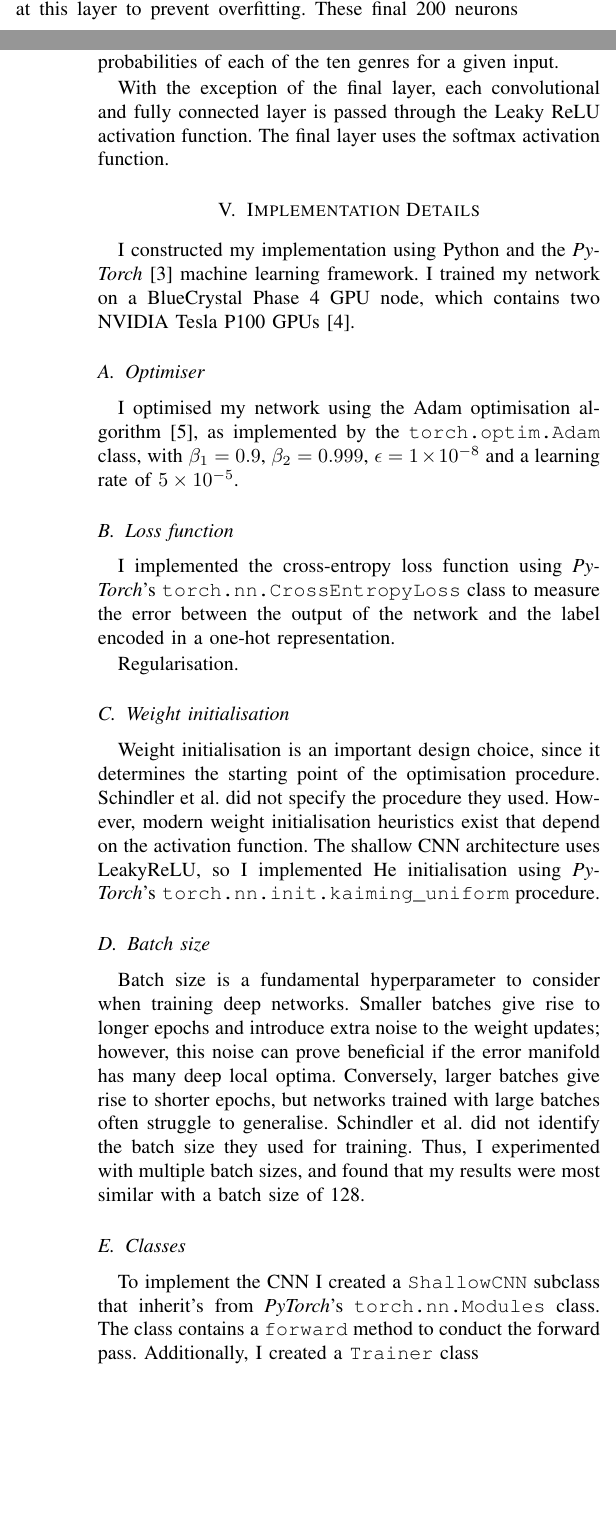
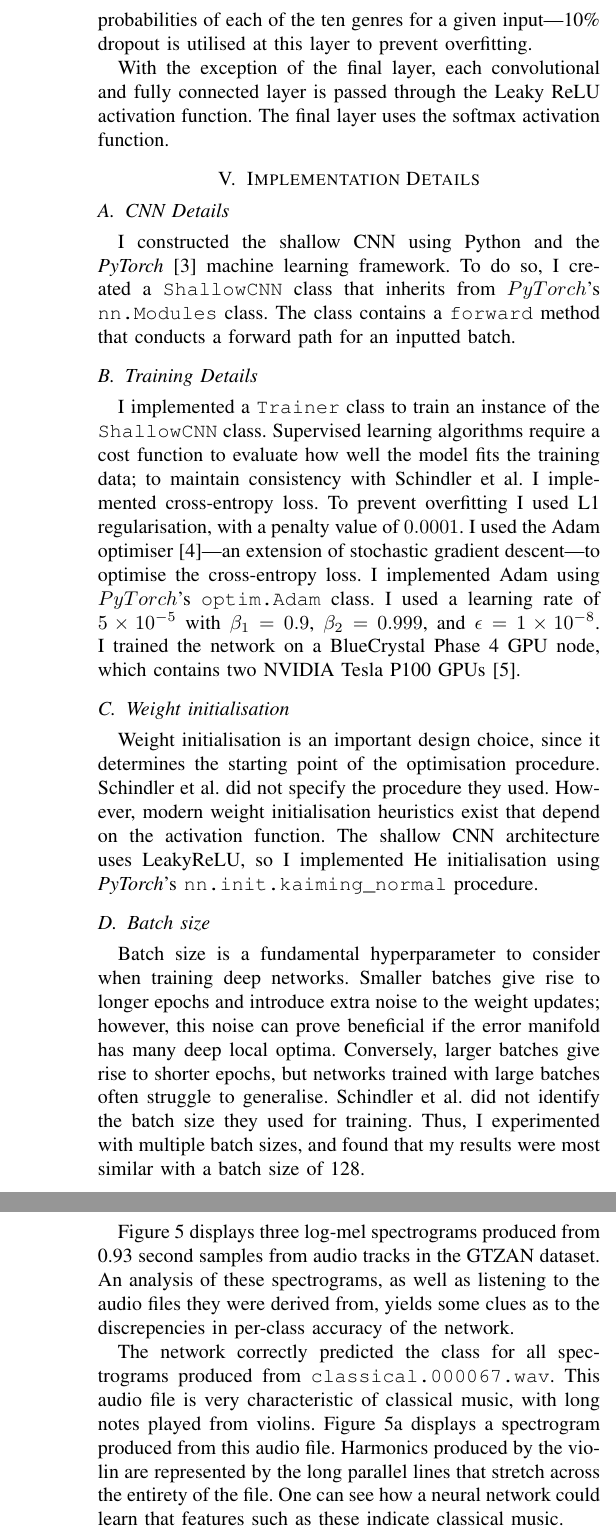
Before and after one commit to georgeherbert/music-genre-classification, a LaTeX paper (report/report.tex): two parts of the columns of pages 1 and 2 of 4 before the commit and two parts of the columns of pages 2 and 3 of 4 after it, joined at a grey line, cut so that both start at the same text, the shorter picture padded with empty space. Compiled offline with pdfLaTeX; a missing font is replaced by an installed copy or a similar font; a LaTeX package or settings file that is missing is left out.

Commit message:
Made improvements to report

```diff
--- a/report/report.tex
+++ b/report/report.tex
@@ -77,33 +79,36 @@ Conversely, the bottom pipeline aims to capture temporal relations.
 It too initially contains a convolutional layer (with padding) with 16 kernels, but of approximately square shape $21\times20$ to produce 16 square feature maps of shape $80\times80$.
 These are then downsampled using a $20\times1$ max pooling layer to produce 16 horizontal rectangular feature maps of shape $4\times80$, specifically to capture temporal changes in intensity.
 
-The 16 feature maps from each piepline are flattened and concatenated to a shape of $1\times10240$, which serves as input to a 200 neuron fully connected layer---10\% dropout is utilised at this layer to prevent overfitting.
-These final 200 neurons are then mapped to 10 output neurons, which represent the probabilities of each of the ten genres for a given input.
+The 16 feature maps from each piepline are flattened and concatenated to a shape of $1\times10240$, which is mapped to a 200 neuron fully connected layer.
+These final 200 neurons are then mapped to 10 output neurons, which represent the probabilities of each of the ten genres for a given input---10\% dropout is utilised at this layer to prevent overfitting.
 
 With the exception of the final layer, each convolutional and fully connected layer is passed through the Leaky ReLU activation function.
 The final layer uses the softmax activation function.
 
 \section{Implementation Details}
 
-I constructed my implementation using Python and the \textit{PyTorch} \cite{PyTorch} machine learning framework.
-I trained my network on a BlueCrystal Phase 4 GPU node, which contains two NVIDIA Tesla P100 GPUs \cite{bc4}.
+\subsection{CNN Details}
 
-\subsection{Optimiser}
+I constructed the shallow CNN using Python and the \textit{PyTorch} \cite{PyTorch} machine learning framework.
+To do so, I created a \texttt{ShallowCNN} class that inherits from $PyTorch$'s \texttt{nn.Modules} class.
+The class contains a \texttt{forward} method that conducts a forward path for an inputted batch.
 
-I optimised my network using the Adam optimisation algorithm \cite{KingmaBa}, as implemented by the \texttt{torch.optim.Adam} class, with $\beta_1=0.9$, $\beta_2=0.999$, $\epsilon=1\times10^{-8}$ and a learning rate of $5\times10^{-5}$.
+\subsection{Training Details}
 
-\subsection{Loss function}
-
-I implemented the cross-entropy loss function using \textit{PyTorch}'s \texttt{torch.nn.CrossEntropyLoss} class to measure the error between the output of the network and the label encoded in a one-hot representation.
-
-Regularisation.
+I implemented a \texttt{Trainer} class to train an instance of the \texttt{ShallowCNN} class.
+Supervised learning algorithms require a cost function to evaluate how well the model fits the training data; to maintain consistency with Schindler et al. I implemented cross-entropy loss.
+To prevent overfitting I used L1 regularisation, with a penalty value of $0.0001$.
+I used the Adam optimiser \cite{KingmaBa}---an extension of stochastic gradient descent---to optimise the cross-entropy loss.
+I implemented Adam using $PyTorch$'s \texttt{optim.Adam} class.
+I used a learning rate of $5\times10^{-5}$ with $\beta_1=0.9$, $\beta_2=0.999$, and $\epsilon=1\times10^{-8}$.
+I trained the network on a BlueCrystal Phase 4 GPU node, which contains two NVIDIA Tesla P100 GPUs \cite{bc4}.
 
 \subsection{Weight initialisation}
 
 Weight initialisation is an important design choice, since it determines the starting point of the optimisation procedure.
 Schindler et al. did not specify the procedure they used.
 However, modern weight initialisation heuristics exist that depend on the activation function.
-The shallow CNN architecture uses LeakyReLU, so I implemented He initialisation using \textit{PyTorch}'s \texttt{torch.nn.init.kaiming\_uniform} procedure.
+The shallow CNN architecture uses LeakyReLU, so I implemented He initialisation using \textit{PyTorch}'s \texttt{nn.init.kaiming\_normal} procedure.
 
 \subsection{Batch size}
 
@@ -113,13 +118,5 @@ Conversely, larger batches give rise to shorter epochs, but networks trained wit
 Schindler et al. did not identify the batch size they used for training.
 Thus, I experimented with multiple batch sizes, and found that my results were most similar with a batch size of 128.
 
-\subsection{Classes}
-
-To implement the CNN I created a \texttt{ShallowCNN} subclass that inherit's from \textit{PyTorch}'s \texttt{torch.nn.Modules} class.
-The class contains a \texttt{forward} method to conduct the forward pass.
-Additionally, I created a \texttt{Trainer} class
-
 \section{Replicating Quantitative Results}
 
-Table \ref{shallow_results} displays the accuracy my implementation achieved on the test dataset at both 100 and 200 epochs.
-My implementation achieved an accuracy approximately 3\% lower than that of Schindler et al at both 100 and 200 epochs.
@@ -129,3 +127,4 @@ Alternatively, it may due to the fact that the $Keras$ library used by Schindler
+In this respect, if the network were trained for longer, it is possible the test accuracy would decrease.
 
 \begin{table}[htbp]
     \caption{Shallow CNN Accuracy on the Test Set}
@@ -144,3 +143,5 @@ Alternatively, it may due to the fact that the $Keras$ library used by Schindler
     \label{shallow_results}
     \end{center}
 \end{table}
+
+Notably, the accuracy achieved is approximately 3\% lower than that of Schindler et al.
@@ -146,0 +152,2 @@ Alternatively, it may due to the fact that the $Keras$ library used by Schindler
+The confusion matrix in Figure \ref{confusion_matrix} displays the performance of my implementation after 200 epochs.
+The model achieved a high accuracy on specific genres, but a low accuracy on others, as evidenced by the confusion matrix in Figure \ref{confusion_matrix}.
@@ -174,3 +184,5 @@ Despite using L1 regularisation and dropout, the model had memorised almost ever
 
 \section{Qualitative Results}
 
+Figure \ref{spectrograms} displays three log-mel spectrograms produced from 0.93 second samples from audio tracks in the GTZAN dataset.
+An analysis of these spectrograms, as well as listening to the audio files they were derived from, yields some clues as to the discrepencies in per-class accuracy of the network.
@@ -200,5 +207,11 @@ An analysis of the spectrograms from these genres reveals potential reasons for
         \label{spec_incorrect_2}
     \end{subfigure}
     \caption{Mel Spectrograms}
-    \label{Spectrograms}
+    \label{spectrograms}
 \end{figure}
+
+The network correctly predicted the class for all spectrograms produced from \texttt{classical.000067.wav}.
+This audio file is very characteristic of classical music, with long notes played from violins.
+Figure \ref{spec_correct} displays a spectrogram produced from this audio file.
+Harmonics produced by the violin are represented by the long parallel lines that stretch across the entirety of the file.
+One can see how a neural network could learn that features such as these indicate classical music.
```
Also changed, not shown: report/report.pdf, report/report.tex (32 more changed lines).
